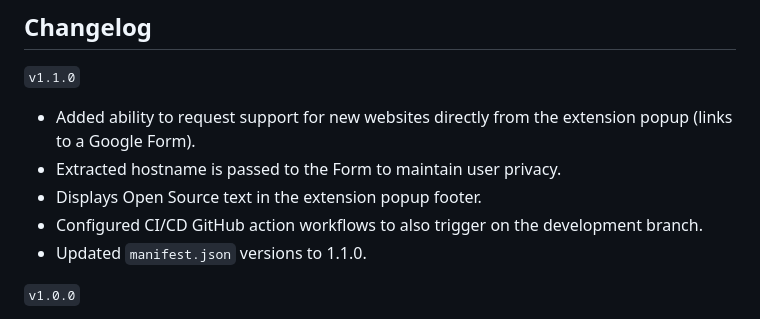
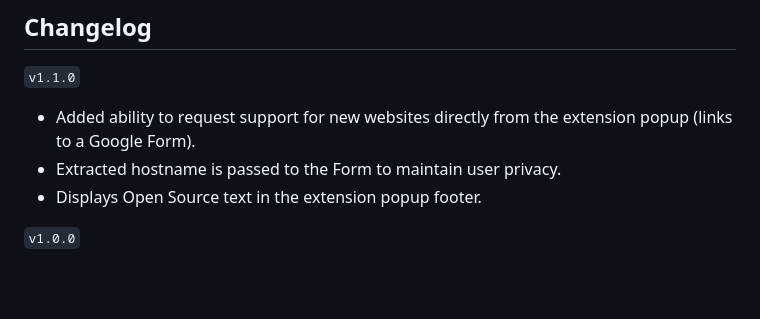
Before and after one commit to ashu-tosh-kumar/dtoc, a Markdown page: README.md, the part around the change. GitHub-like rendering; blank space fills up the shorter version.

Commit message:
docs: Refine README changelog for 1.1.0
- Removed internal/CI related changes from the changelog as per PR feedback.

Co-authored-by: ashu-tosh-kumar <37182127+ashu-tosh-kumar@users.noreply.github.com>

```diff
--- a/README.md
+++ b/README.md
@@ -76,8 +76,6 @@ To run the unit tests:
 - Added ability to request support for new websites directly from the extension popup (links to a Google Form).
 - Extracted hostname is passed to the Form to maintain user privacy.
 - Displays Open Source text in the extension popup footer.
-- Configured CI/CD GitHub action workflows to also trigger on the development branch.
-- Updated `manifest.json` versions to 1.1.0.
 
 `v1.0.0`
 
```
